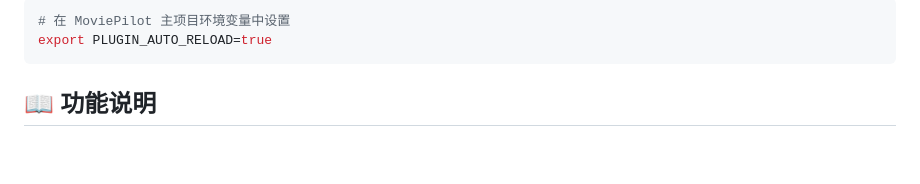
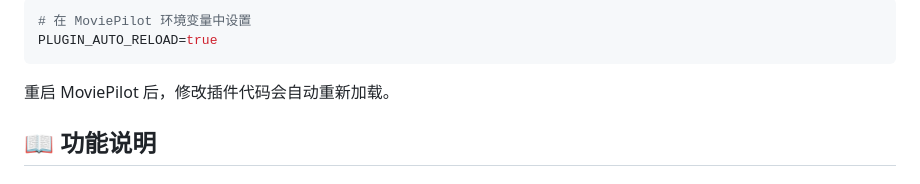
Before and after one commit to ShukeBta/SeedKeeper, a Markdown page: README.md, the part around one of its changes. Drawn GitHub-style; blank space fills up the shorter version.

````diff
--- a/README.md
+++ b/README.md
@@ -59,8 +111,10 @@ npm run build  # 生产构建
 
 ```bash
-# 在 MoviePilot 主项目环境变量中设置
-export PLUGIN_AUTO_RELOAD=true
+# 在 MoviePilot 环境变量中设置
+PLUGIN_AUTO_RELOAD=true
 ```
+
+重启 MoviePilot 后，修改插件代码会自动重新加载。
 
 ## 📖 功能说明
 
````
Also changed, not shown: other parts of README.md (+62 -10 lines).
